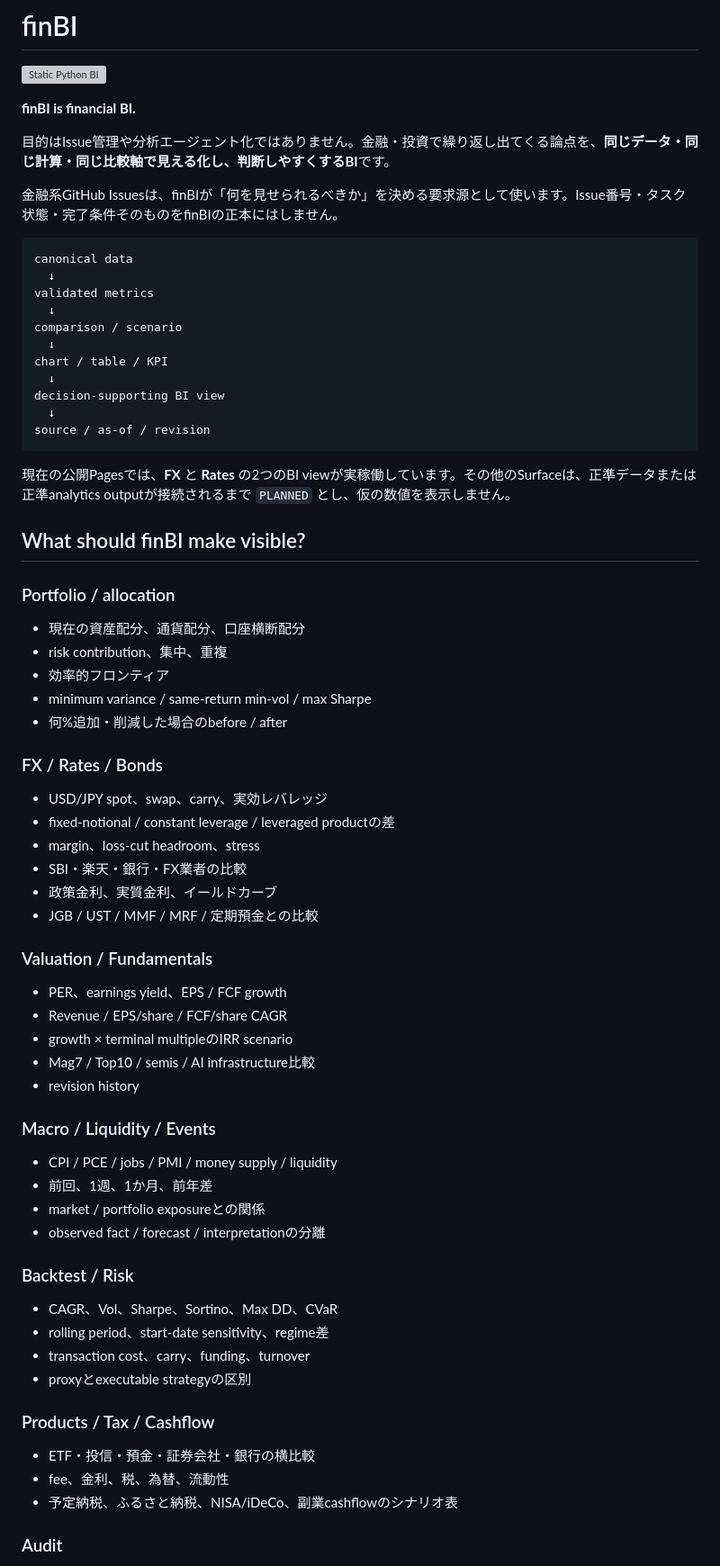
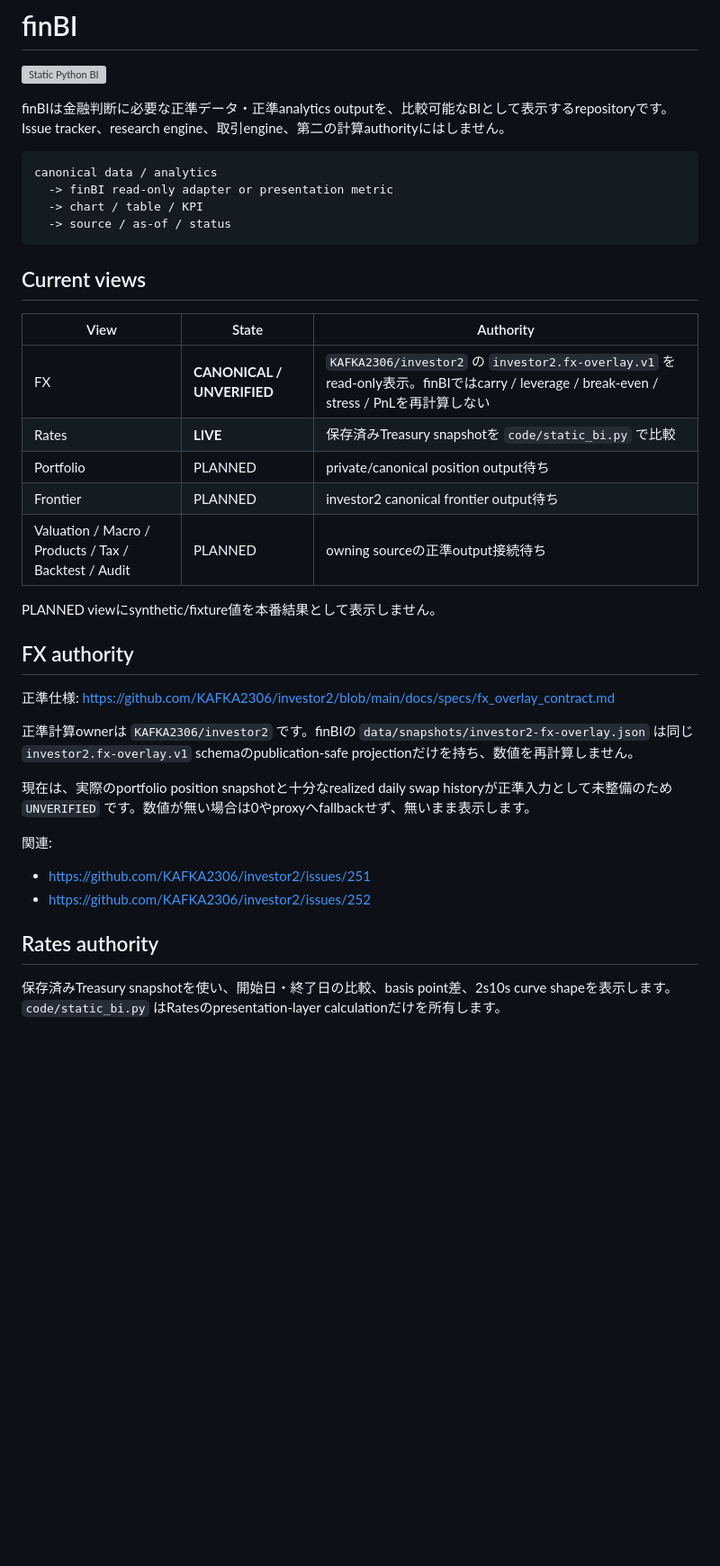
Before and after one commit to KAFKA2306/finBI, a Markdown page: README.md, the part around one of its changes. Shown at 90% size. Drawn GitHub-style; blank space fills up the shorter version; grey boxes are pictures that could not be loaded.

Commit message:
docs: align README with canonical FX authority

````diff
--- a/README.md
+++ b/README.md
@@ -4,74 +4,41 @@ https://kafka2306.github.io/finBI/
 
 [![Static Python BI](https://github.com/KAFKA2306/finBI/actions/workflows/static-bi.yml/badge.svg)](https://github.com/KAFKA2306/finBI/actions/workflows/static-bi.yml)
 
-**finBI is financial BI.**
-
-目的はIssue管理や分析エージェント化ではありません。金融・投資で繰り返し出てくる論点を、**同じデータ・同じ計算・同じ比較軸で見える化し、判断しやすくするBI**です。
-
-金融系GitHub Issuesは、finBIが「何を見せられるべきか」を決める要求源として使います。Issue番号・タスク状態・完了条件そのものをfinBIの正本にはしません。
+finBIは金融判断に必要な正準データ・正準analytics outputを、比較可能なBIとして表示するrepositoryです。Issue tracker、research engine、取引engine、第二の計算authorityにはしません。
 
 ```text
-canonical data
-  ↓
-validated metrics
-  ↓
-comparison / scenario
-  ↓
-chart / table / KPI
-  ↓
-decision-supporting BI view
-  ↓
-source / as-of / revision
+canonical data / analytics
+  -> finBI read-only adapter or presentation metric
+  -> chart / table / KPI
+  -> source / as-of / status
 ```
 
-現在の公開Pagesでは、**FX** と **Rates** の2つのBI viewが実稼働しています。その他のSurfaceは、正準データまたは正準analytics outputが接続されるまで `PLANNED` とし、仮の数値を表示しません。
+## Current views
 
-## What should finBI make visible?
+| View | State | Authority |
+|---|---|---|
+| FX | **CANONICAL / UNVERIFIED** | `KAFKA2306/investor2` の `investor2.fx-overlay.v1` をread-only表示。finBIではcarry / leverage / break-even / stress / PnLを再計算しない |
+| Rates | **LIVE** | 保存済みTreasury snapshotを `code/static_bi.py` で比較 |
+| Portfolio | PLANNED | private/canonical position output待ち |
+| Frontier | PLANNED | investor2 canonical frontier output待ち |
+| Valuation / Macro / Products / Tax / Backtest / Audit | PLANNED | owning sourceの正準output接続待ち |
 
-### Portfolio / allocation
+PLANNED viewにsynthetic/fixture値を本番結果として表示しません。
 
-- 現在の資産配分、通貨配分、口座横断配分
-- risk contribution、集中、重複
-- 効率的フロンティア
-- minimum variance / same-return min-vol / max Sharpe
-- 何%追加・削減した場合のbefore / after
+## FX authority
 
-### FX / Rates / Bonds
+正準仕様:
+https://github.com/KAFKA2306/investor2/blob/main/docs/specs/fx_overlay_contract.md
 
-- USD/JPY spot、swap、carry、実効レバレッジ
-- fixed-notional / constant leverage / leveraged productの差
-- margin、loss-cut headroom、stress
-- SBI・楽天・銀行・FX業者の比較
-- 政策金利、実質金利、イールドカーブ
-- JGB / UST / MMF / MRF / 定期預金との比較
+正準計算ownerは `KAFKA2306/investor2` です。finBIの `data/snapshots/investor2-fx-overlay.json` は同じ `investor2.fx-overlay.v1` schemaのpublication-safe projectionだけを持ち、数値を再計算しません。
 
-### Valuation / Fundamentals
+現在は、実際のportfolio position snapshotと十分なrealized daily swap historyが正準入力として未整備のため `UNVERIFIED` です。数値が無い場合は0やproxyへfallbackせず、無いまま表示します。
 
-- PER、earnings yield、EPS / FCF growth
-- Revenue / EPS/share / FCF/share CAGR
-- growth × terminal multipleのIRR scenario
-- Mag7 / Top10 / semis / AI infrastructure比較
-- revision history
+関連:
+- https://github.com/KAFKA2306/investor2/issues/251
+- https://github.com/KAFKA2306/investor2/issues/252
 
-### Macro / Liquidity / Events
+## Rates authority
 
-- CPI / PCE / jobs / PMI / money supply / liquidity
-- 前回、1週、1か月、前年差
-- market / portfolio exposureとの関係
-- observed fact / forecast / interpretationの分離
+保存済みTreasury snapshotを使い、開始日・終了日の比較、basis point差、2s10s curve shapeを表示します。`code/static_bi.py` はRatesのpresentation-layer calculationだけを所有します。
 
-### Backtest / Risk
-
-- CAGR、Vol、Sharpe、Sortino、Max DD、CVaR
-- rolling period、start-date sensitivity、regime差
-- transaction cost、carry、funding、turnover
-- proxyとexecutable strategyの区別
-
-### Products / Tax / Cashflow
-
-- ETF・投信・預金・証券会社・銀行の横比較
-- fee、金利、税、為替、流動性
-- 予定納税、ふるさと納税、NISA/iDeCo、副業cashflowのシナリオ表
-
-### Audit
-
````
Also changed, not shown: other parts of README.md (+10 -119 lines).
